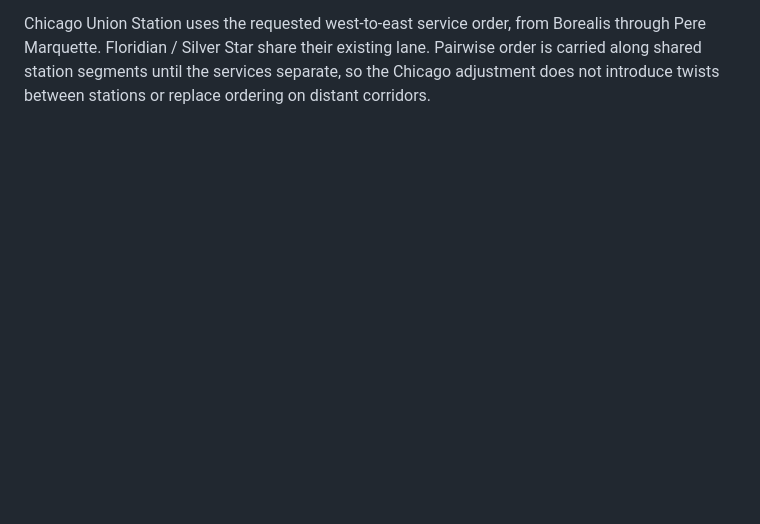
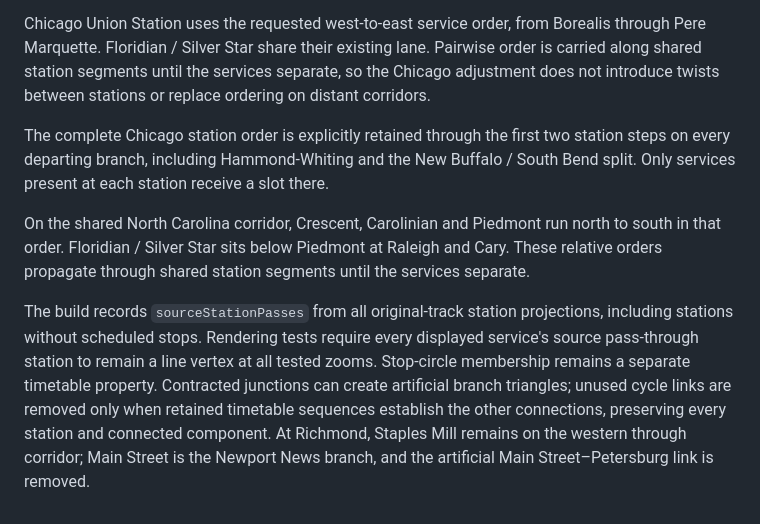
Before and after one commit to ameliarowland/ameliarowland.github.io, a Markdown page: public/rail-vs-air/README.md, the part around the change. GitHub-like rendering; blank space fills up the shorter version.

Commit message:
Retain all pass-through stations and apply Chicago and Carolina ordering

```diff
--- a/public/rail-vs-air/README.md
+++ b/public/rail-vs-air/README.md
@@ -110,3 +110,9 @@ Overview styling uses thinner route strokes and smaller stop circles than close
 Schematic gap connectors join existing component station sequences rather than jumping between timetable stop endpoints and bypassing intermediate stations. Near-equivalent physical bypasses are removed from the schematic when another path through stations is within 20% of their source-track length. Silver Meteor follows DIL–FAY–SSM–WLN–RMT with no triangle or dangling spurs. Physical source snapshots and timetable evidence remain unchanged.
 
 Chicago Union Station uses the requested west-to-east service order, from Borealis through Pere Marquette. Floridian / Silver Star share their existing lane. Pairwise order is carried along shared station segments until the services separate, so the Chicago adjustment does not introduce twists between stations or replace ordering on distant corridors.
+
+The complete Chicago station order is explicitly retained through the first two station steps on every departing branch, including Hammond-Whiting and the New Buffalo / South Bend split. Only services present at each station receive a slot there.
+
+On the shared North Carolina corridor, Crescent, Carolinian and Piedmont run north to south in that order. Floridian / Silver Star sits below Piedmont at Raleigh and Cary. These relative orders propagate through shared station segments until the services separate.
+
+The build records `sourceStationPasses` from all original-track station projections, including stations without scheduled stops. Rendering tests require every displayed service's source pass-through station to remain a line vertex at all tested zooms. Stop-circle membership remains a separate timetable property. Contracted junctions can create artificial branch triangles; unused cycle links are removed only when retained timetable sequences establish the other connections, preserving every station and connected component. At Richmond, Staples Mill remains on the western through corridor; Main Street is the Newport News branch, and the artificial Main Street–Petersburg link is removed.
```
